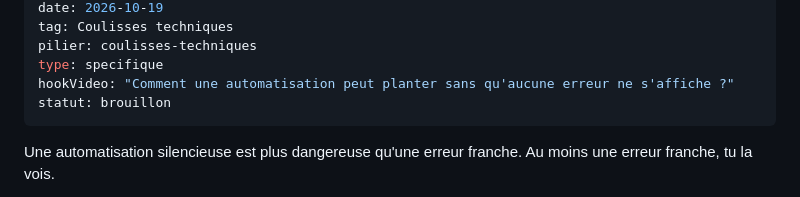
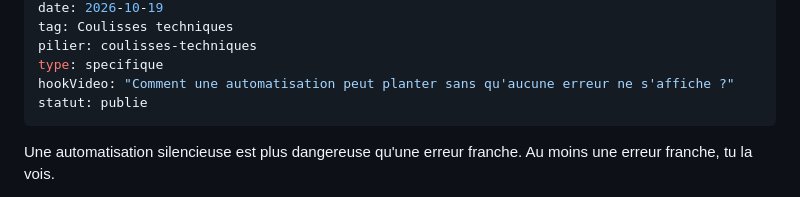
Before and after one commit to JeremieN6/sassify, a Markdown page: content/blog/les-automatisations-brevo-qui-mentaient-sans-prevenir-partie-2-3.md, the part around the change. Rendered like a GitHub page.

Commit message:
Publication : les-automatisations-brevo-qui-mentaient-sans-prevenir-partie-2-3

```diff
--- a/content/blog/les-automatisations-brevo-qui-mentaient-sans-prevenir-partie-2-3.md
+++ b/content/blog/les-automatisations-brevo-qui-mentaient-sans-prevenir-partie-2-3.md
@@ -7,7 +7,7 @@ tag: Coulisses techniques
 pilier: coulisses-techniques
 type: specifique
 hookVideo: "Comment une automatisation peut planter sans qu'aucune erreur ne s'affiche ?"
-statut: brouillon
+statut: publie
 ---
 
 Une automatisation silencieuse est plus dangereuse qu'une erreur franche. Au moins une erreur franche, tu la vois.
```
